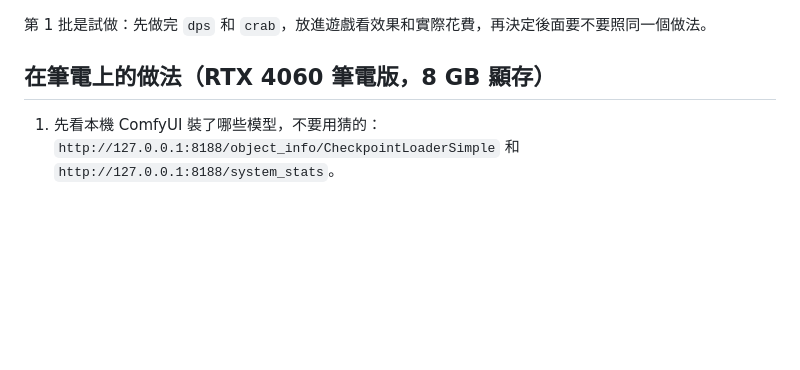
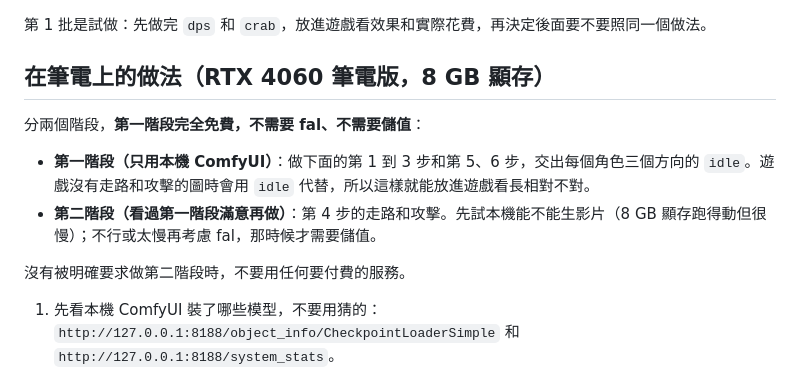
Before and after one commit to ksm101/WEB, a Markdown page: game/art/README.md, the part around the change. Drawn GitHub-style; blank space fills up the shorter version.

Commit message:
Art spec: the first stage uses only local ComfyUI, no paid service
Co-Authored-By: Claude Fable 5.2 <noreply@anthropic.com>
Claude-Session: https://claude.ai/code/session_01J7Px4veYTFr5axCikLuJQ2

```diff
--- a/game/art/README.md
+++ b/game/art/README.md
@@ -65,6 +65,13 @@ game/art/manifest.js                 登記誰有圖
 
 ## 在筆電上的做法（RTX 4060 筆電版，8 GB 顯存）
 
+分兩個階段，**第一階段完全免費，不需要 fal、不需要儲值**：
+
+- **第一階段（只用本機 ComfyUI）**：做下面的第 1 到 3 步和第 5、6 步，交出每個角色三個方向的 `idle`。遊戲沒有走路和攻擊的圖時會用 `idle` 代替，所以這樣就能放進遊戲看長相對不對。
+- **第二階段（看過第一階段滿意再做）**：第 4 步的走路和攻擊。先試本機能不能生影片（8 GB 顯存跑得動但很慢）；不行或太慢再考慮 fal，那時候才需要儲值。
+
+沒有被明確要求做第二階段時，不要用任何要付費的服務。
+
 1. 先看本機 ComfyUI 裝了哪些模型，不要用猜的：
    `http://127.0.0.1:8188/object_info/CheckpointLoaderSimple` 和 `http://127.0.0.1:8188/system_stats`。
 2. **母圖（本機，免費）**：每個角色先畫一張 `down` 方向的全身圖，1024 × 1024，純洋紅 `#FF00FF` 背景方便去背，平塗、不要漸層和光暈。重畫到滿意為止，這一步決定整個角色的長相。
```
